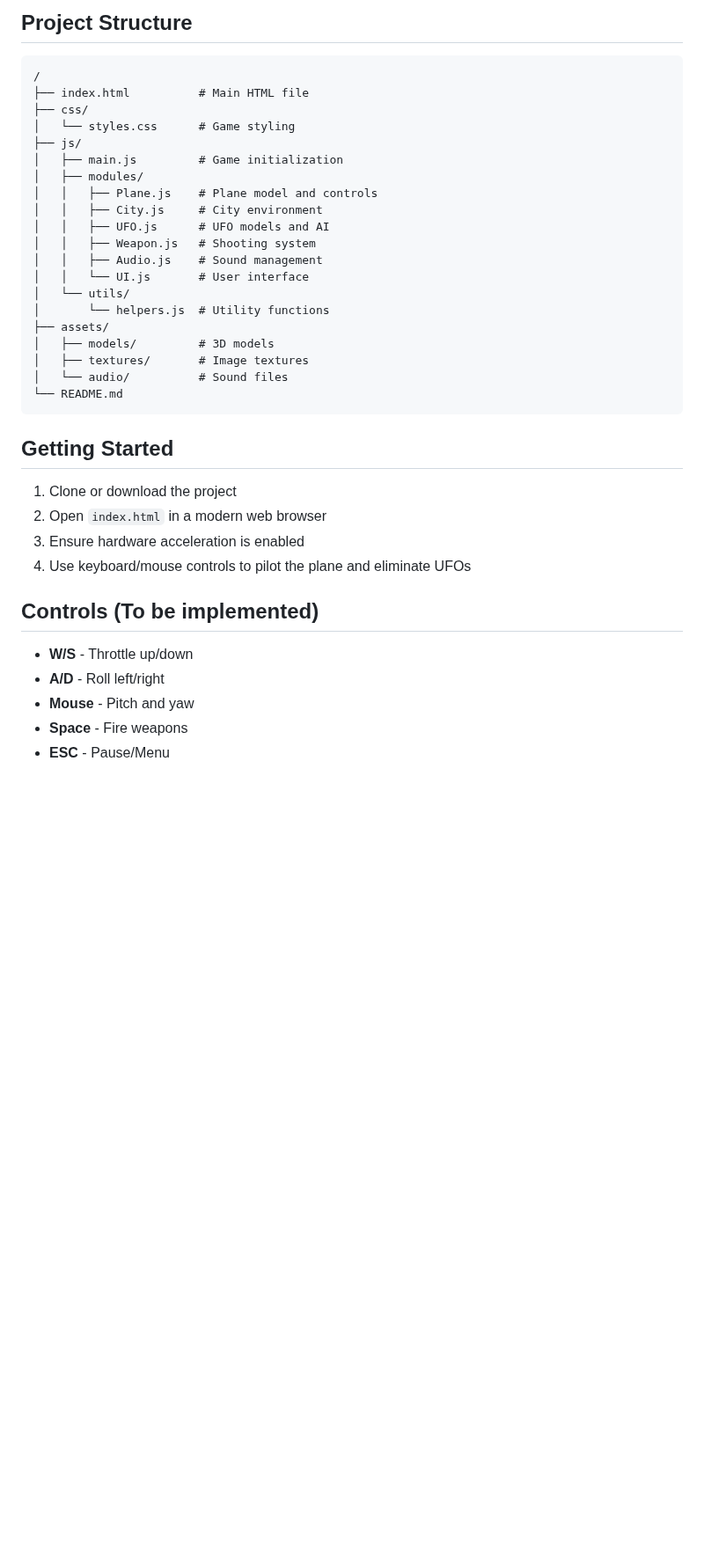
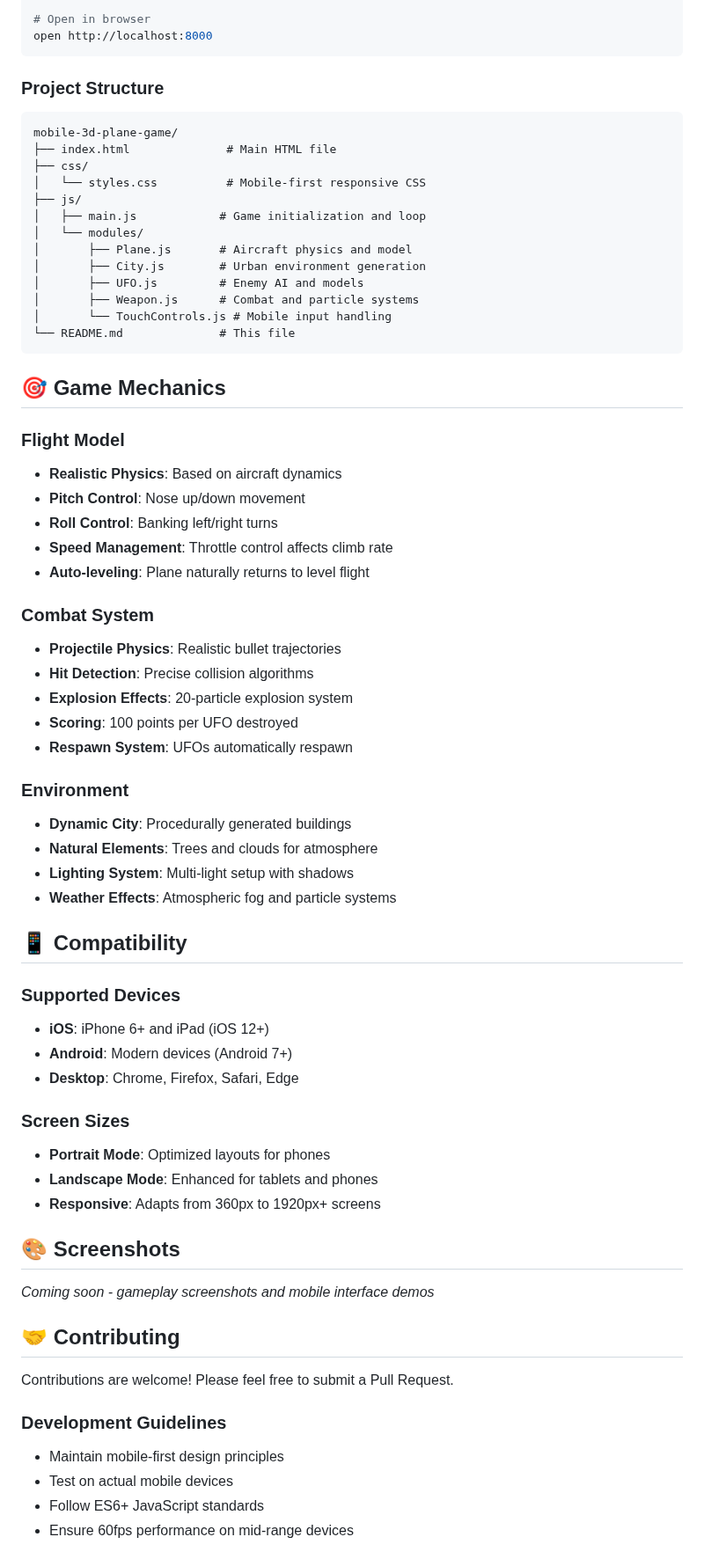
Before and after one commit to josefernandezdeo/3D-Plane-Game, a Markdown page: README.md, the part around one of its changes. Shown at 88% size. Drawn GitHub-style; blank space fills up the shorter version.

Commit message:
Add comprehensive mobile README with features and setup guide

````diff
--- a/README.md
+++ b/README.md
@@ -75,38 +87,69 @@ A browser-based 3D plane game where you control a fighter plane to shoot down UF
-## Project Structure
-
-```
-/
-├── index.html          # Main HTML file
-├── css/
-│   └── styles.css      # Game styling
-├── js/
-│   ├── main.js         # Game initialization
-│   ├── modules/
-│   │   ├── Plane.js    # Plane model and controls
-│   │   ├── City.js     # City environment
-│   │   ├── UFO.js      # UFO models and AI
-│   │   ├── Weapon.js   # Shooting system
-│   │   ├── Audio.js    # Sound management
-│   │   └── UI.js       # User interface
-│   └── utils/
-│       └── helpers.js  # Utility functions
-├── assets/
-│   ├── models/         # 3D models
-│   ├── textures/       # Image textures
-│   └── audio/          # Sound files
-└── README.md
+# Open in browser
+open http://localhost:8000
 ```
 
-## Getting Started
+### Project Structure
+```
+mobile-3d-plane-game/
+├── index.html              # Main HTML file
+├── css/
+│   └── styles.css          # Mobile-first responsive CSS
+├── js/
+│   ├── main.js            # Game initialization and loop
+│   └── modules/
+│       ├── Plane.js       # Aircraft physics and model
+│       ├── City.js        # Urban environment generation
+│       ├── UFO.js         # Enemy AI and models
+│       ├── Weapon.js      # Combat and particle systems
+│       └── TouchControls.js # Mobile input handling
+└── README.md              # This file
+```
 
-1. Clone or download the project
-2. Open `index.html` in a modern web browser
-3. Ensure hardware acceleration is enabled
-4. Use keyboard/mouse controls to pilot the plane and eliminate UFOs
+## 🎯 Game Mechanics
 
-## Controls (To be implemented)
-- **W/S** - Throttle up/down
-- **A/D** - Roll left/right
-- **Mouse** - Pitch and yaw
-- **Space** - Fire weapons
-- **ESC** - Pause/Menu
+### Flight Model
+- **Realistic Physics**: Based on aircraft dynamics
+- **Pitch Control**: Nose up/down movement
+- **Roll Control**: Banking left/right turns
+- **Speed Management**: Throttle control affects climb rate
+- **Auto-leveling**: Plane naturally returns to level flight
+
+### Combat System
+- **Projectile Physics**: Realistic bullet trajectories
+- **Hit Detection**: Precise collision algorithms
+- **Explosion Effects**: 20-particle explosion system
+- **Scoring**: 100 points per UFO destroyed
+- **Respawn System**: UFOs automatically respawn
+
+### Environment
+- **Dynamic City**: Procedurally generated buildings
+- **Natural Elements**: Trees and clouds for atmosphere
+- **Lighting System**: Multi-light setup with shadows
+- **Weather Effects**: Atmospheric fog and particle systems
+
+## 📱 Compatibility
+
+### Supported Devices
+- **iOS**: iPhone 6+ and iPad (iOS 12+)
+- **Android**: Modern devices (Android 7+)
+- **Desktop**: Chrome, Firefox, Safari, Edge
+
+### Screen Sizes
+- **Portrait Mode**: Optimized layouts for phones
+- **Landscape Mode**: Enhanced for tablets and phones
+- **Responsive**: Adapts from 360px to 1920px+ screens
+
+## 🎨 Screenshots
+
+*Coming soon - gameplay screenshots and mobile interface demos*
+
+## 🤝 Contributing
+
+Contributions are welcome! Please feel free to submit a Pull Request.
+
+### Development Guidelines
+- Maintain mobile-first design principles
+- Test on actual mobile devices
+- Follow ES6+ JavaScript standards
+- Ensure 60fps performance on mid-range devices
+
````
Also changed, not shown: other parts of README.md (+97 -67 lines).
